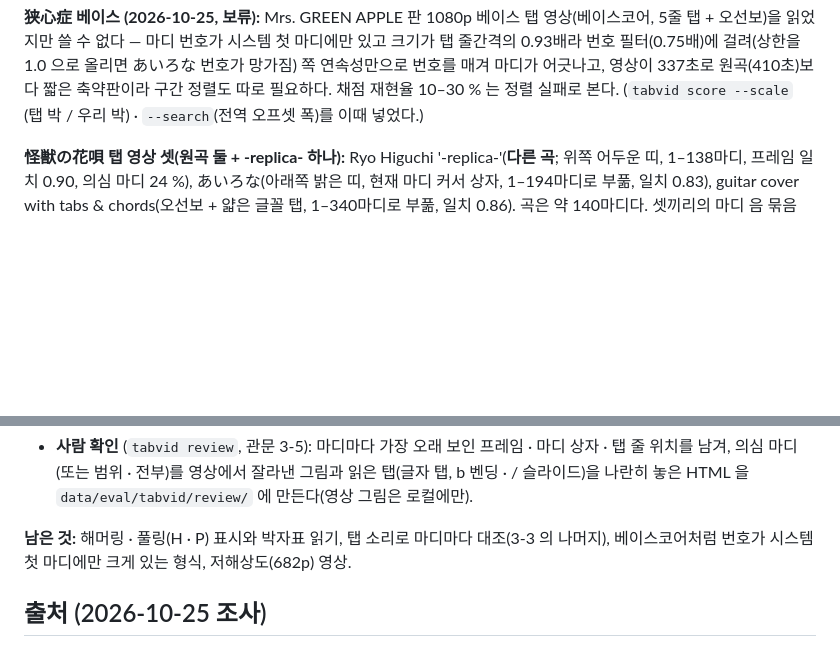
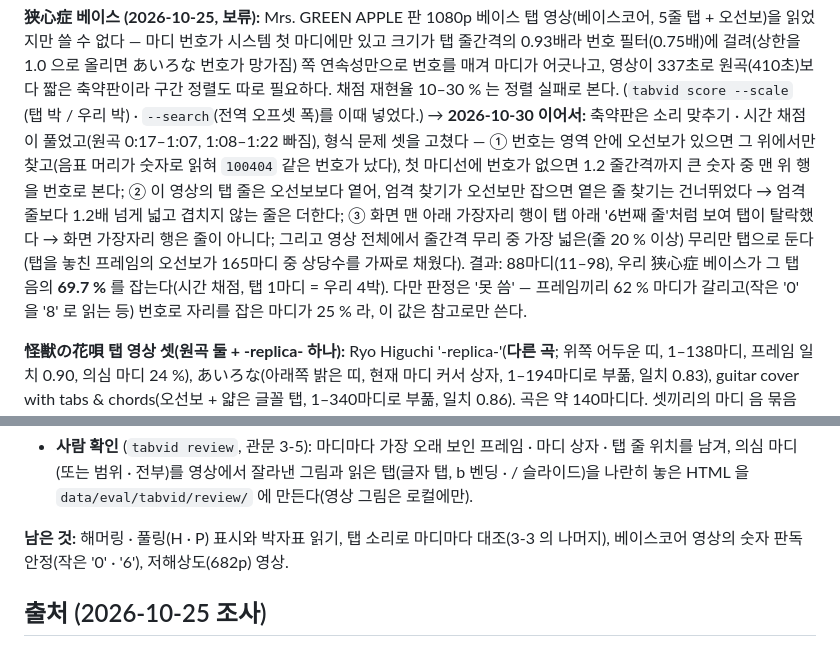
Before and after one commit to bhj2837/bandscribe, a Markdown page: docs/TAB_VIDEO.md, 2 parts joined by grey strips. Drawn GitHub-style; blank space fills up the shorter version.

Commit message:
TAB_VIDEO, PROGRESS: BassScore format fixed, 狭心症 bass against it

```diff
--- a/docs/TAB_VIDEO.md
+++ b/docs/TAB_VIDEO.md
@@ -174,6 +174,13 @@ D 코드 스트럼뿐이고 C#5 가 하나도 없다 — 사용자가 들은 "
 첫 마디에만 있고 크기가 탭 줄간격의 0.93배라 번호 필터(0.75배)에 걸려(상한을 1.0 으로 올리면 あいろな 번호가 망가짐) 쪽 연속성만으로 번호를 매겨 마디가
 어긋나고, 영상이 337초로 원곡(410초)보다 짧은 축약판이라 구간 정렬도 따로 필요하다. 채점 재현율 10–30 % 는 정렬 실패로 본다. (`tabvid score --scale`
 (탭 박 / 우리 박) · `--search`(전역 오프셋 폭)를 이때 넣었다.)
+→ **2026-10-30 이어서:** 축약판은 소리 맞추기 · 시간 채점이 풀었고(원곡 0:17–1:07, 1:08–1:22 빠짐), 형식 문제 셋을 고쳤다 — ① 번호는 영역 안에 오선보가
+있으면 그 위에서만 찾고(음표 머리가 숫자로 읽혀 `100404` 같은 번호가 났다), 첫 마디선에 번호가 없으면 1.2 줄간격까지 큰 숫자 중 맨 위 행을 번호로 본다;
+② 이 영상의 탭 줄은 오선보보다 옅어, 엄격 찾기가 오선보만 잡으면 옅은 줄 찾기는 건너뛰었다 → 엄격 줄보다 1.2배 넘게 넓고 겹치지 않는 줄은 더한다;
+③ 화면 맨 아래 가장자리 행이 탭 아래 '6번째 줄'처럼 보여 탭이 탈락했다 → 화면 가장자리 행은 줄이 아니다; 그리고 영상 전체에서 줄간격 무리 중 가장
+넓은(줄 20 % 이상) 무리만 탭으로 둔다(탭을 놓친 프레임의 오선보가 165마디 중 상당수를 가짜로 채웠다). 결과: 88마디(11–98), 우리 狭心症 베이스가 그 탭
+음의 **69.7 %** 를 잡는다(시간 채점, 탭 1마디 = 우리 4박). 다만 판정은 '못 씀' — 프레임끼리 62 % 마디가 갈리고(작은 '0' 을 '8' 로 읽는 등) 번호로 자리를
+잡은 마디가 25 % 라, 이 값은 참고로만 쓴다.
 
 **怪獣の花唄 탭 영상 셋(원곡 둘 + -replica- 하나):** Ryo Higuchi '-replica-'(**다른 곡**; 위쪽 어두운 띠, 1–138마디, 프레임 일치 0.90,
 의심 마디 24 %), あいろな(아래쪽 밝은 띠, 현재 마디 커서 상자, 1–194마디로 부풂, 일치 0.83), guitar cover with tabs & chords(오선보 + 얇은 글꼴 탭,
@@ -216,7 +223,7 @@ D 코드 스트럼뿐이고 C#5 가 하나도 없다 — 사용자가 들은 "
 - **사람 확인** (`tabvid review`, 관문 3-5): 마디마다 가장 오래 보인 프레임 · 마디 상자 · 탭 줄 위치를 남겨, 의심 마디(또는 범위 · 전부)를 영상에서 잘라낸
   그림과 읽은 탭(글자 탭, b 벤딩 · / 슬라이드)을 나란히 놓은 HTML 을 `data/eval/tabvid/review/` 에 만든다(영상 그림은 로컬에만).
 
-**남은 것:** 해머링 · 풀링(H · P) 표시와 박자표 읽기, 탭 소리로 마디마다 대조(3-3 의 나머지), 베이스코어처럼 번호가 시스템 첫 마디에만 크게 있는 형식,
+**남은 것:** 해머링 · 풀링(H · P) 표시와 박자표 읽기, 탭 소리로 마디마다 대조(3-3 의 나머지), 베이스코어 영상의 숫자 판독 안정(작은 '0' · '6'),
 저해상도(682p) 영상.
 
 ## 출처 (2026-10-25 조사)
```
Also changed, not shown: docs/PROGRESS.md (+3 -1 lines).
